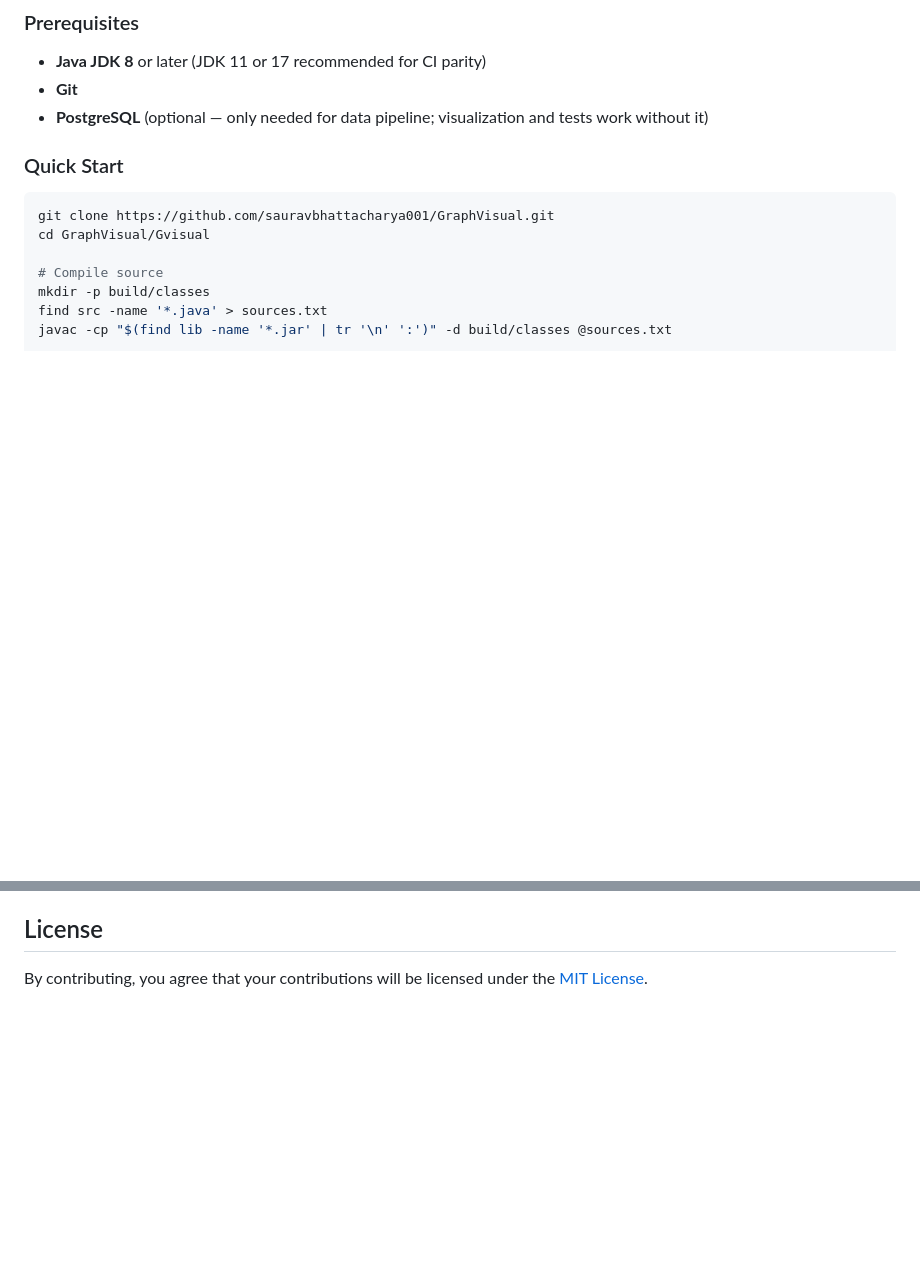
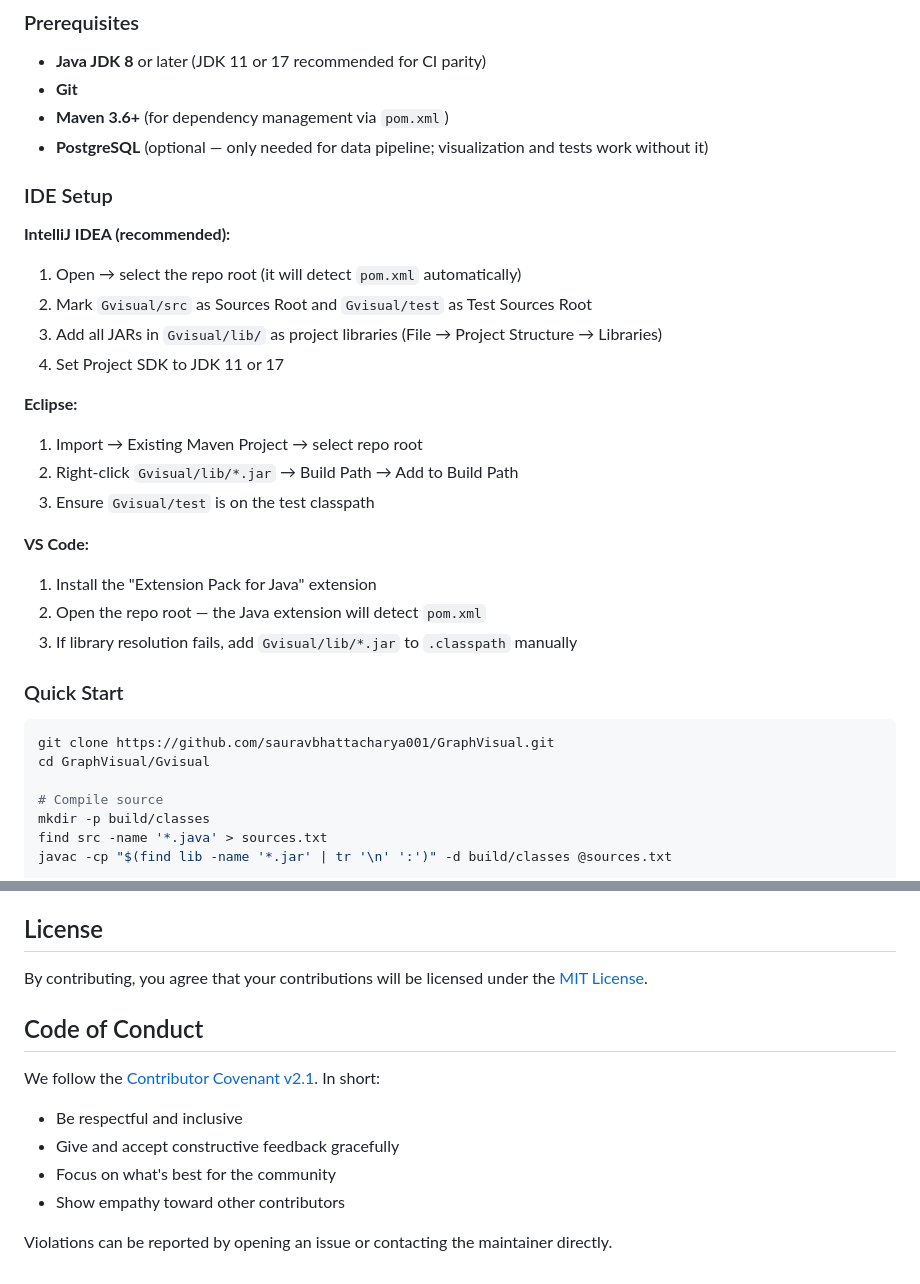
Before and after one commit to sauravbhattacharya001/GraphVisual, a Markdown page: CONTRIBUTING.md, 2 parts joined by grey strips. Drawn GitHub-style; blank space fills up the shorter version.

Commit message:
docs: enhance CONTRIBUTING.md with IDE setup guides and Code of Conduct

```diff
--- a/CONTRIBUTING.md
+++ b/CONTRIBUTING.md
@@ -20,7 +20,26 @@ Thanks for your interest in contributing to GraphVisual! This document covers ev
 
 - **Java JDK 8** or later (JDK 11 or 17 recommended for CI parity)
 - **Git**
+- **Maven 3.6+** (for dependency management via `pom.xml`)
 - **PostgreSQL** (optional — only needed for data pipeline; visualization and tests work without it)
+
+### IDE Setup
+
+**IntelliJ IDEA (recommended):**
+1. Open → select the repo root (it will detect `pom.xml` automatically)
+2. Mark `Gvisual/src` as Sources Root and `Gvisual/test` as Test Sources Root
+3. Add all JARs in `Gvisual/lib/` as project libraries (File → Project Structure → Libraries)
+4. Set Project SDK to JDK 11 or 17
+
+**Eclipse:**
+1. Import → Existing Maven Project → select repo root
+2. Right-click `Gvisual/lib/*.jar` → Build Path → Add to Build Path
+3. Ensure `Gvisual/test` is on the test classpath
+
+**VS Code:**
+1. Install the "Extension Pack for Java" extension
+2. Open the repo root — the Java extension will detect `pom.xml`
+3. If library resolution fails, add `Gvisual/lib/*.jar` to `.classpath` manually
 
 ### Quick Start
 
@@ -277,3 +296,14 @@ Include:
 ## License
 
 By contributing, you agree that your contributions will be licensed under the [MIT License](LICENSE).
+
+## Code of Conduct
+
+We follow the [Contributor Covenant v2.1](https://www.contributor-covenant.org/version/2/1/code_of_conduct/). In short:
+
+- Be respectful and inclusive
+- Give and accept constructive feedback gracefully
+- Focus on what's best for the community
+- Show empathy toward other contributors
+
+Violations can be reported by opening an issue or contacting the maintainer directly.
```
